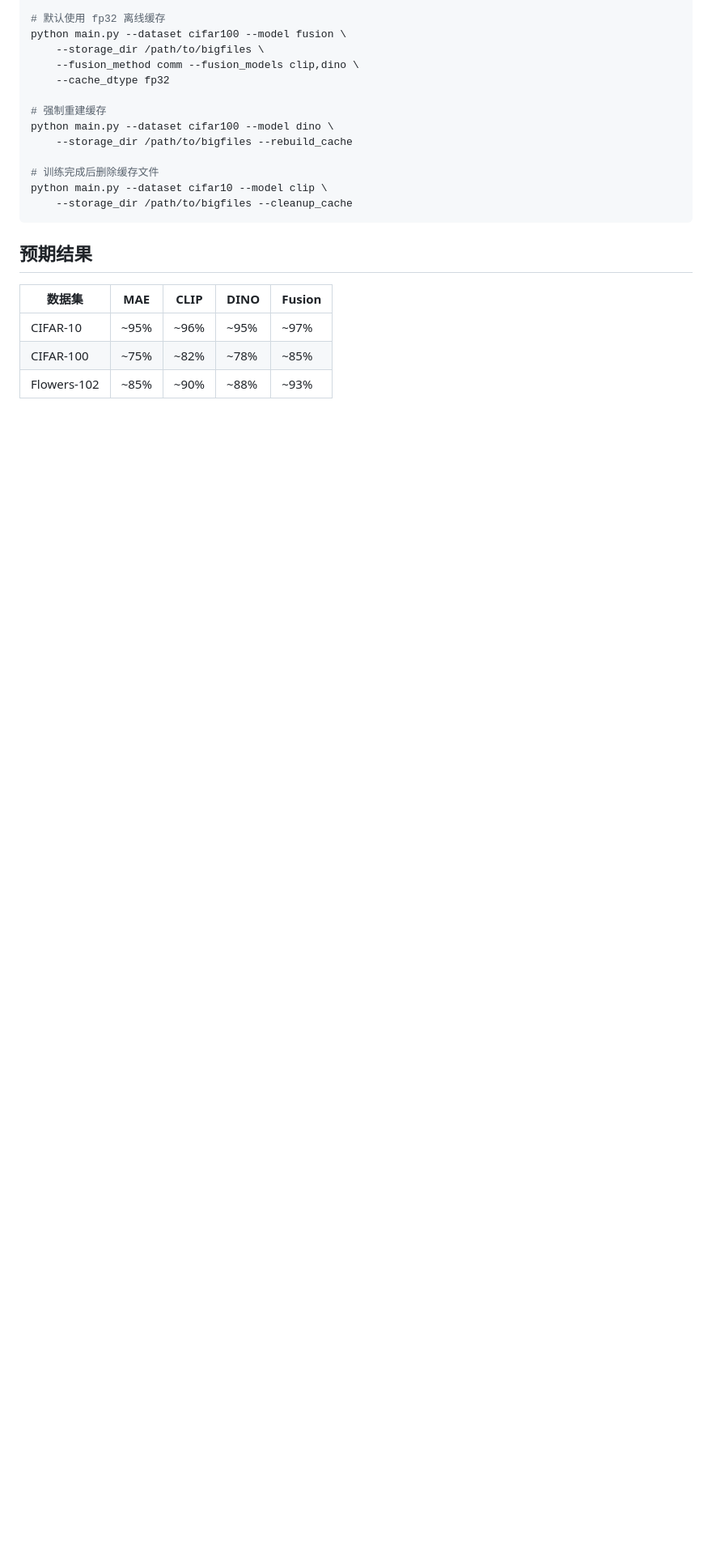
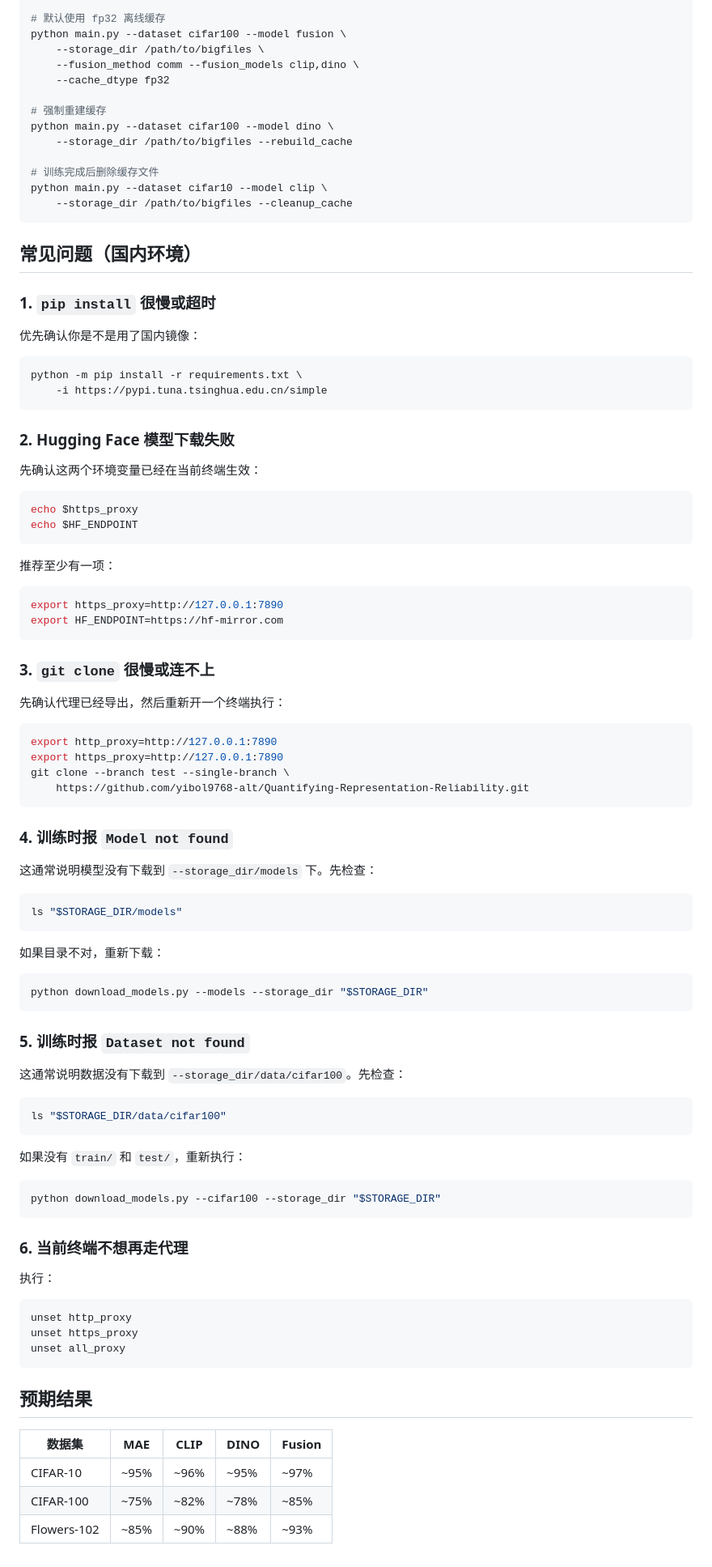
Before and after one commit to yibol9768-alt/Quantifying-Representation-Reliability, a Markdown page: README.md, the part around one of its changes. Shown at 81% size. Rendered like a GitHub page; blank space fills up the shorter version.

````diff
--- a/README.md
+++ b/README.md
@@ -284,6 +361,82 @@ python main.py --dataset cifar10 --model clip \
     --storage_dir /path/to/bigfiles --cleanup_cache
 ```
 
+## 常见问题（国内环境）
+
+### 1. `pip install` 很慢或超时
+
+优先确认你是不是用了国内镜像：
+
+```bash
+python -m pip install -r requirements.txt \
+    -i https://pypi.tuna.tsinghua.edu.cn/simple
+```
+
+### 2. Hugging Face 模型下载失败
+
+先确认这两个环境变量已经在当前终端生效：
+
+```bash
+echo $https_proxy
+echo $HF_ENDPOINT
+```
+
+推荐至少有一项：
+
+```bash
+export https_proxy=http://127.0.0.1:7890
+export HF_ENDPOINT=https://hf-mirror.com
+```
+
+### 3. `git clone` 很慢或连不上
+
+先确认代理已经导出，然后重新开一个终端执行：
+
+```bash
+export http_proxy=http://127.0.0.1:7890
+export https_proxy=http://127.0.0.1:7890
+git clone --branch test --single-branch \
+    https://github.com/yibol9768-alt/Quantifying-Representation-Reliability.git
+```
+
+### 4. 训练时报 `Model not found`
+
+这通常说明模型没有下载到 `--storage_dir/models` 下。先检查：
+
+```bash
+ls "$STORAGE_DIR/models"
+```
+
+如果目录不对，重新下载：
+
+```bash
+python download_models.py --models --storage_dir "$STORAGE_DIR"
+```
+
+### 5. 训练时报 `Dataset not found`
+
+这通常说明数据没有下载到 `--storage_dir/data/cifar100`。先检查：
+
+```bash
+ls "$STORAGE_DIR/data/cifar100"
+```
+
+如果没有 `train/` 和 `test/`，重新执行：
+
+```bash
+python download_models.py --cifar100 --storage_dir "$STORAGE_DIR"
+```
+
+### 6. 当前终端不想再走代理
+
+执行：
+
+```bash
+unset http_proxy
+unset https_proxy
+unset all_proxy
+```
+
 ## 预期结果
 
 | 数据集 | MAE | CLIP | DINO | Fusion |
````
Also changed, not shown: other parts of README.md (+114 -37 lines).
